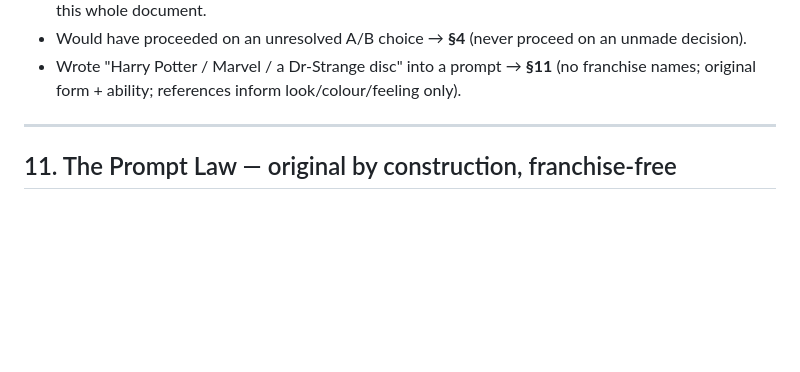
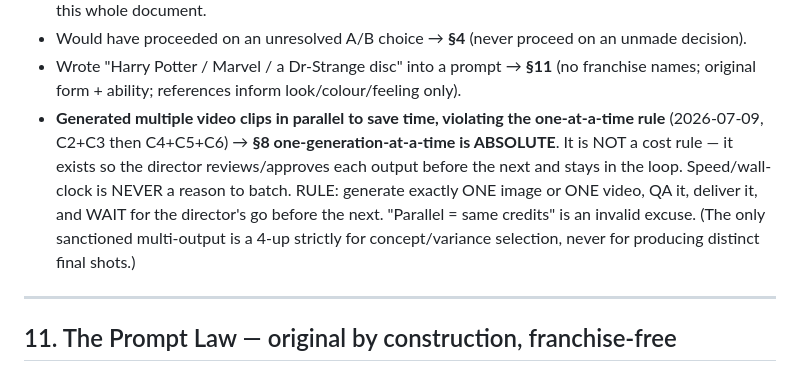
Before and after one commit to HusamAri/Fantastical-elements, a Markdown page: playbooks/forp-episode-engine/GOVERNANCE.md, the part around the change. GitHub-like rendering; blank space fills up the shorter version.

```diff
--- a/playbooks/forp-episode-engine/GOVERNANCE.md
+++ b/playbooks/forp-episode-engine/GOVERNANCE.md
@@ -241,6 +241,13 @@ These actually happened on this project. Each maps to the rule that now prevents
 - Would have proceeded on an unresolved A/B choice → **§4** (never proceed on an unmade decision).
 - Wrote "Harry Potter / Marvel / a Dr-Strange disc" into a prompt → **§11** (no franchise names;
   original form + ability; references inform look/colour/feeling only).
+- **Generated multiple video clips in parallel to save time, violating the one-at-a-time rule**
+  (2026-07-09, C2+C3 then C4+C5+C6) → **§8 one-generation-at-a-time is ABSOLUTE**. It is NOT a
+  cost rule — it exists so the director reviews/approves each output before the next and stays in
+  the loop. Speed/wall-clock is NEVER a reason to batch. RULE: generate exactly ONE image or ONE
+  video, QA it, deliver it, and WAIT for the director's go before the next. "Parallel = same credits"
+  is an invalid excuse. (The only sanctioned multi-output is a 4-up strictly for concept/variance
+  selection, never for producing distinct final shots.)
 
 ---
 
```
Also changed, not shown: episodes/E01-forp-hero-intro/VIDEO-CHAIN.md (+5 -2 lines).
